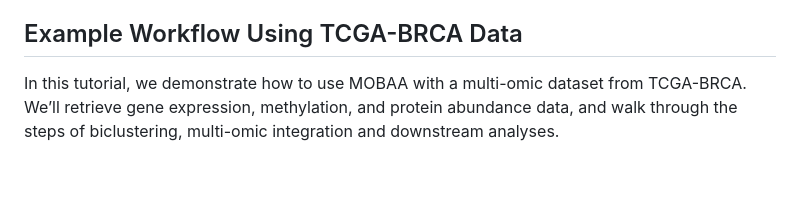
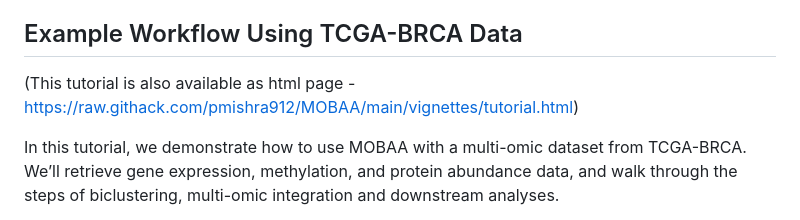
Before and after one commit to pmishra912/MOBAA, a Markdown page: README.md, the part around the change. Drawn GitHub-style; blank space fills up the shorter version.

```diff
--- a/README.md
+++ b/README.md
@@ -18,6 +18,7 @@ This makes it a powerful framework for uncovering complex biological
 heterogeneity and advancing precision medicine research.
 
 ## Example Workflow Using TCGA-BRCA Data
+(This tutorial is also available as html page - https://raw.githack.com/pmishra912/MOBAA/main/vignettes/tutorial.html)
 
 In this tutorial, we demonstrate how to use MOBAA with a multi-omic
 dataset from TCGA-BRCA. We’ll retrieve gene expression, methylation, and
```
